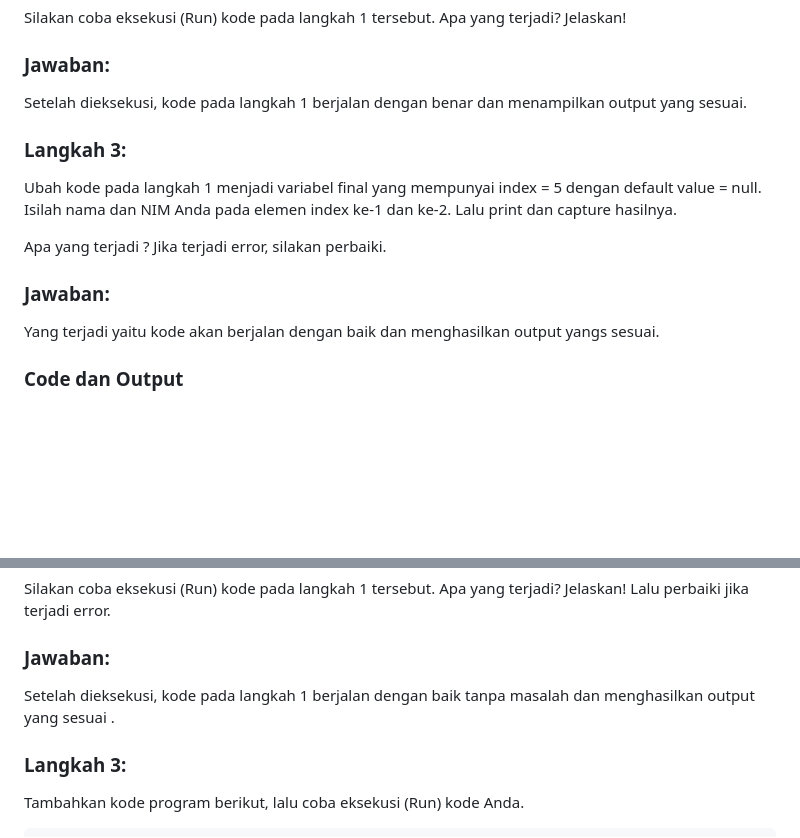
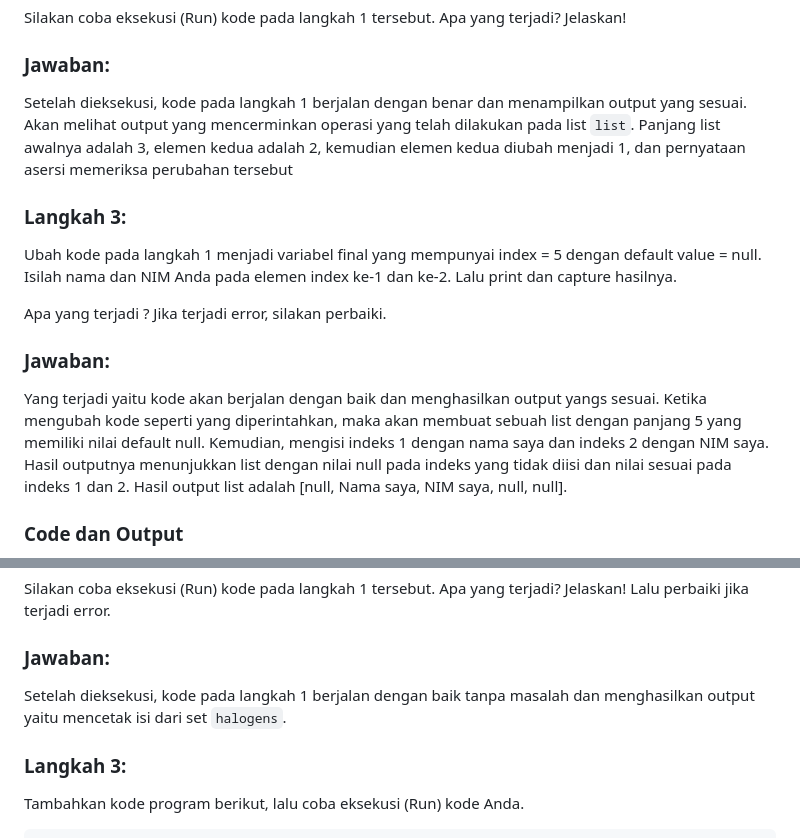
Before and after one commit to lailatulbadriyah24/2141720036-mobile-2023, a Markdown page: week-04/README.md, 2 parts joined by grey strips. Rendered like a GitHub page; blank space fills up the shorter version.

Commit message:
feat: add week-04

```diff
--- a/week-04/README.md
+++ b/week-04/README.md
@@ -28,7 +28,7 @@ print(list[1]);
 ### Langkah 2:
 Silakan coba eksekusi (Run) kode pada langkah 1 tersebut. Apa yang terjadi? Jelaskan!
 ### Jawaban:
-Setelah dieksekusi, kode pada langkah 1 berjalan dengan benar dan menampilkan output yang sesuai.
+Setelah dieksekusi, kode pada langkah 1 berjalan dengan benar dan menampilkan output yang sesuai. Akan melihat output yang mencerminkan operasi yang telah dilakukan pada list `list`. Panjang list awalnya adalah 3, elemen kedua adalah 2, kemudian elemen kedua diubah menjadi 1, dan pernyataan asersi memeriksa perubahan tersebut
 
 ### Langkah 3:
 Ubah kode pada langkah 1 menjadi variabel final yang mempunyai index = 5 dengan default value = null. Isilah nama dan NIM Anda pada elemen index ke-1 dan ke-2. Lalu print dan capture hasilnya.
@@ -37,6 +37,7 @@ Apa yang terjadi ? Jika terjadi error, silakan perbaiki.
 
 ### Jawaban:
 Yang terjadi yaitu kode akan berjalan dengan baik dan menghasilkan output yangs sesuai.
+Ketika mengubah kode seperti yang diperintahkan, maka akan membuat sebuah list dengan panjang 5 yang memiliki nilai default null. Kemudian, mengisi indeks 1 dengan nama saya dan indeks 2 dengan NIM saya. Hasil outputnya menunjukkan list dengan nilai null pada indeks yang tidak diisi dan nilai sesuai pada indeks 1 dan 2. Hasil output list adalah [null, Nama saya, NIM saya, null, null].
 ### Code dan Output
 ![Screenshot](./docs/p1-langkah3.png)
 
@@ -56,7 +57,7 @@ print(halogens);
 Silakan coba eksekusi (Run) kode pada langkah 1 tersebut. Apa yang terjadi? Jelaskan! Lalu perbaiki jika terjadi error.
 
 ### Jawaban:
-Setelah dieksekusi, kode pada langkah 1 berjalan dengan baik tanpa masalah dan menghasilkan output yang sesuai .
+Setelah dieksekusi, kode pada langkah 1 berjalan dengan baik tanpa masalah dan menghasilkan output yaitu mencetak isi dari set `halogens`.
 
 ### Langkah 3:
 Tambahkan kode program berikut, lalu coba eksekusi (Run) kode Anda.
```
Also changed, not shown: other parts of week-04/README.md (+1 -0 lines).
